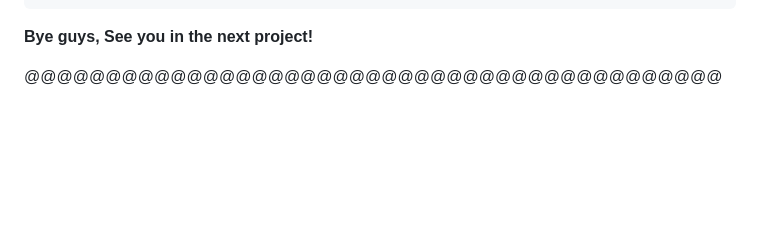
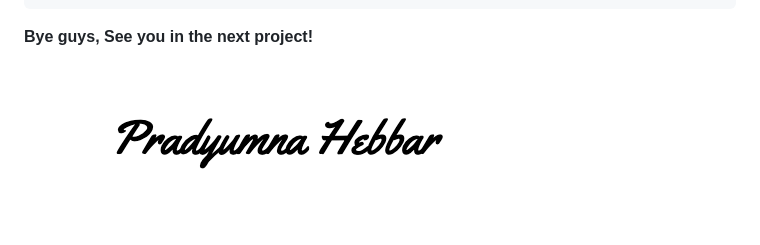
Before and after one commit to pradyu-hebbar/FetchAPIProject, a Markdown page: readme.md, the part around the change. Rendered like a GitHub page; pictures changed too: img/signature.png (added); blank space fills up the shorter version.

```diff
--- a/readme.md
+++ b/readme.md
@@ -97,4 +97,4 @@ console.log(data);
 
 **Bye guys, See you in the next project!**
 
-@@@@@@@@@@@@@@@@@@@@@@@@@@@@@@@@@@@@@@@@@@@
+![Pradyumna Hebbar](img/signature.png)
```
